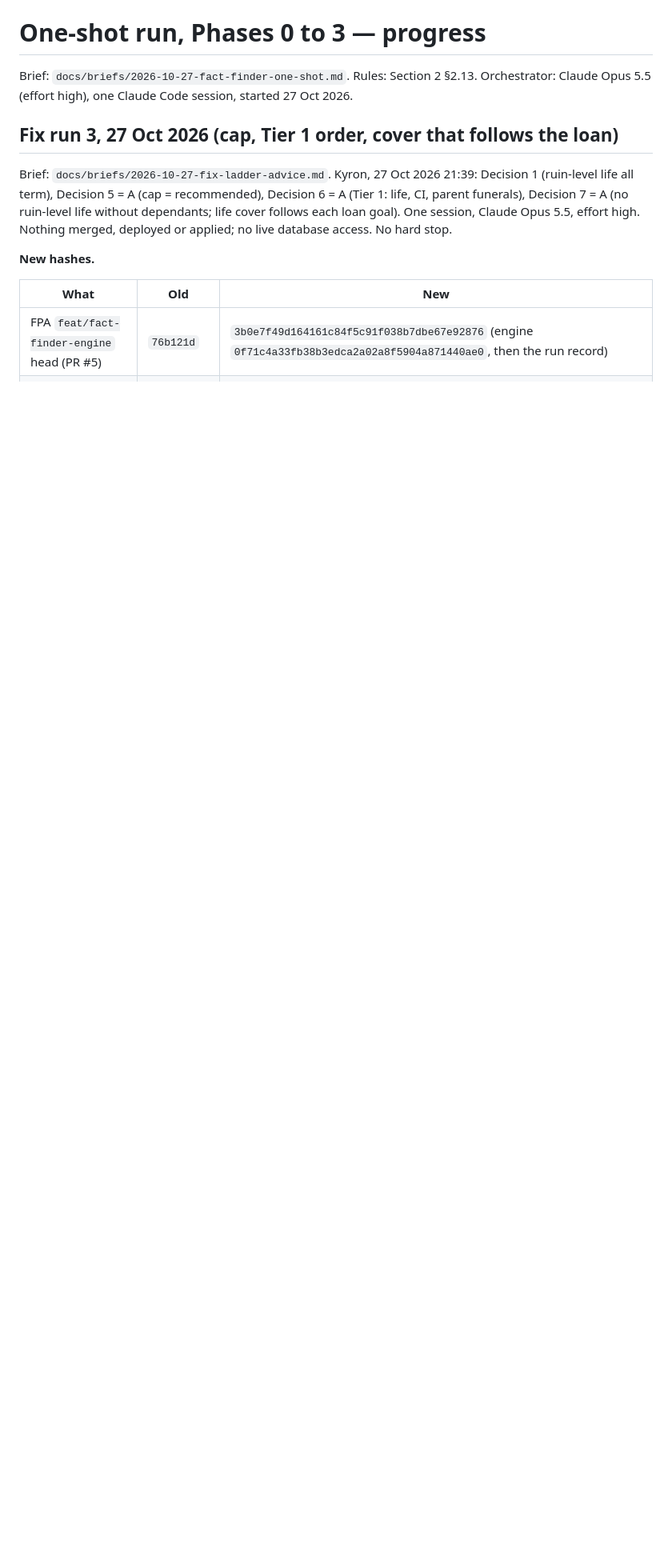
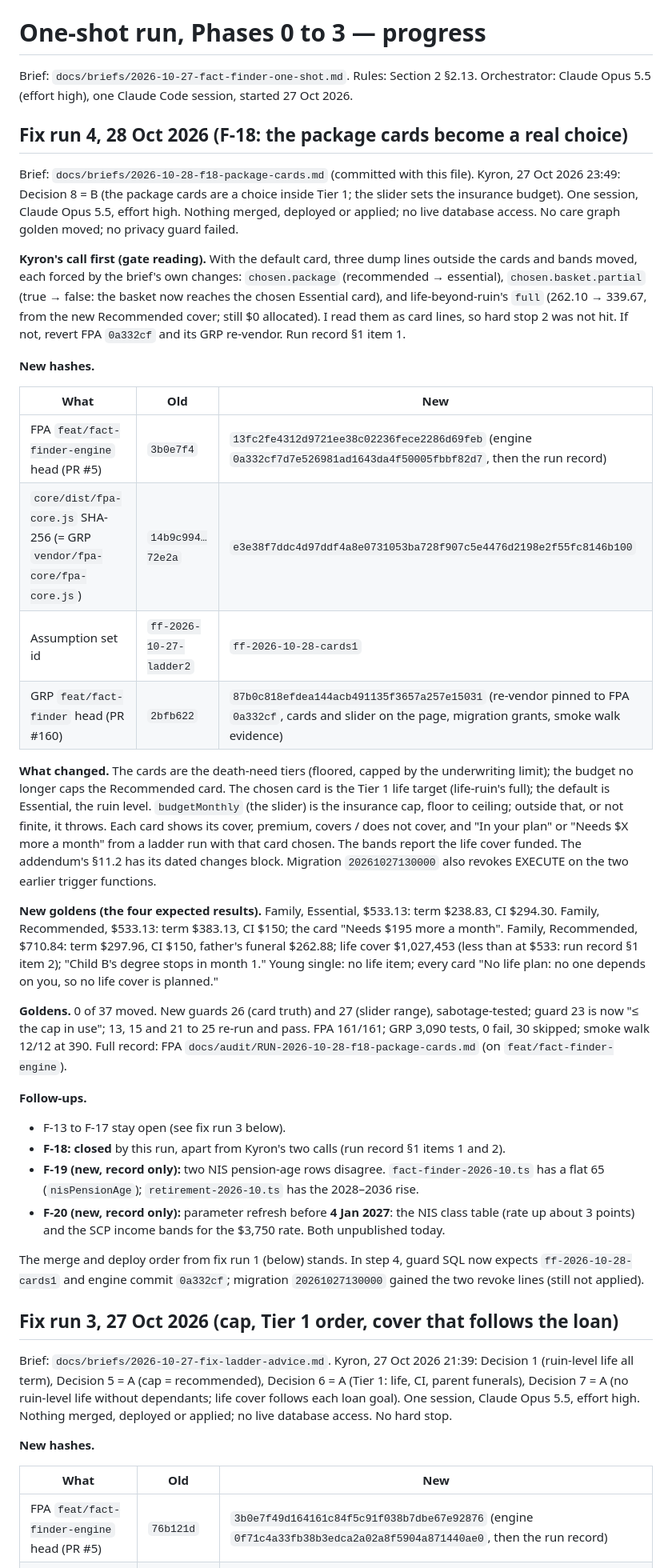
Before and after one commit to Kelsean868/Financial-Planning-App, a Markdown page: docs/audit/ONE-SHOT-PROGRESS.md, the part around the change. Shown at 80% size. Rendered like a GitHub page; blank space fills up the shorter version.

Commit message:
docs: fix run 4 brief and progress - F-18 package cards, addendum 11.2 dated changes; new hashes, new goldens, F-19 and F-20
Co-Authored-By: Claude Opus 5.5 <noreply@anthropic.com>

```diff
--- a/docs/audit/ONE-SHOT-PROGRESS.md
+++ b/docs/audit/ONE-SHOT-PROGRESS.md
@@ -2,6 +2,56 @@
 
 Brief: `docs/briefs/2026-10-27-fact-finder-one-shot.md`. Rules: Section 2 §2.13.
 Orchestrator: Claude Opus 5.5 (effort high), one Claude Code session, started 27 Oct 2026.
+
+## Fix run 4, 28 Oct 2026 (F-18: the package cards become a real choice)
+
+Brief: `docs/briefs/2026-10-28-f18-package-cards.md` (committed with this file). Kyron, 27 Oct 2026 23:49:
+Decision 8 = B (the package cards are a choice inside Tier 1; the slider sets the insurance budget). One session, Claude
+Opus 5.5, effort high. Nothing merged, deployed or applied; no live database access. No care graph golden moved; no
+privacy guard failed.
+
+**Kyron's call first (gate reading).** With the default card, three dump lines outside the cards and bands moved, each
+forced by the brief's own changes: `chosen.package` (recommended → essential), `chosen.basket.partial` (true → false:
+the basket now reaches the chosen Essential card), and life-beyond-ruin's `full` (262.10 → 339.67, from the new
+Recommended cover; still $0 allocated). I read them as card lines, so hard stop 2 was not hit. If not, revert FPA
+`0a332cf` and its GRP re-vendor. Run record §1 item 1.
+
+**New hashes.**
+
+| What | Old | New |
+|---|---|---|
+| FPA `feat/fact-finder-engine` head (PR #5) | `3b0e7f4` | `13fc2fe4312d9721ee38c02236fece2286d69feb` (engine `0a332cf7d7e526981ad1643da4f50005fbbf82d7`, then the run record) |
+| `core/dist/fpa-core.js` SHA-256 (= GRP `vendor/fpa-core/fpa-core.js`) | `14b9c994…72e2a` | `e3e38f7ddc4d97ddf4a8e0731053ba728f907c5e4476d2198e2f55fc8146b100` |
+| Assumption set id | `ff-2026-10-27-ladder2` | `ff-2026-10-28-cards1` |
+| GRP `feat/fact-finder` head (PR #160) | `2bfb622` | `87b0c818efdea144acb491135f3657a257e15031` (re-vendor pinned to FPA `0a332cf`, cards and slider on the page, migration grants, smoke walk evidence) |
+
+**What changed.** The cards are the death-need tiers (floored, capped by the underwriting limit); the budget no longer
+caps the Recommended card. The chosen card is the Tier 1 life target (life-ruin's full); the default is Essential, the
+ruin level. `budgetMonthly` (the slider) is the insurance cap, floor to ceiling; outside that, or not finite, it throws.
+Each card shows its cover, premium, covers / does not cover, and "In your plan" or "Needs $X more a month" from a ladder
+run with that card chosen. The bands report the life cover funded. The addendum's §11.2 has its dated changes block.
+Migration `20261027130000` also revokes EXECUTE on the two earlier trigger functions.
+
+**New goldens (the four expected results).** Family, Essential, $533.13: term $238.83, CI $294.30. Family,
+Recommended, $533.13: term $383.13, CI $150; the card "Needs $195 more a month". Family, Recommended, $710.84: term
+$297.96, CI $150, father's funeral $262.88; life cover $1,027,453 (less than at $533: run record §1 item 2); "Child B's
+degree stops in month 1." Young single: no life item; every card "No life plan: no one depends on you, so no life cover
+is planned."
+
+**Goldens.** 0 of 37 moved. New guards 26 (card truth) and 27 (slider range), sabotage-tested; guard 23 is now "≤ the
+cap in use"; 13, 15 and 21 to 25 re-run and pass. FPA 161/161; GRP 3,090 tests, 0 fail, 30 skipped; smoke walk 12/12 at 390. Full
+record: FPA `docs/audit/RUN-2026-10-28-f18-package-cards.md` (on `feat/fact-finder-engine`).
+
+**Follow-ups.**
+- F-13 to F-17 stay open (see fix run 3 below).
+- **F-18: closed** by this run, apart from Kyron's two calls (run record §1 items 1 and 2).
+- **F-19 (new, record only):** two NIS pension-age rows disagree. `fact-finder-2026-10.ts` has a flat 65
+  (`nisPensionAge`); `retirement-2026-10.ts` has the 2028–2036 rise.
+- **F-20 (new, record only):** parameter refresh before **4 Jan 2027**: the NIS class table (rate up about 3 points)
+  and the SCP income bands for the $3,750 rate. Both unpublished today.
+
+The merge and deploy order from fix run 1 (below) stands. In step 4, guard SQL now expects `ff-2026-10-28-cards1` and
+engine commit `0a332cf`; migration `20261027130000` gained the two revoke lines (still not applied).
 
 ## Fix run 3, 27 Oct 2026 (cap, Tier 1 order, cover that follows the loan)
 
```
Also changed, not shown: docs/briefs/2026-10-28-f18-package-cards.md (added, +142 -0 lines), 1 other file.
